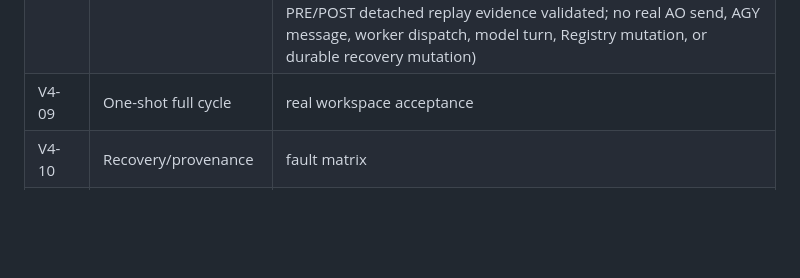
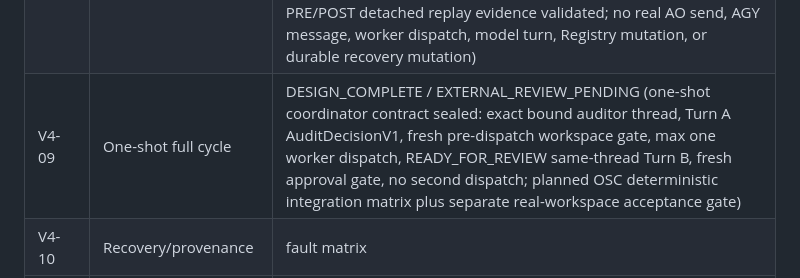
Before and after one commit to trungqwe/ChatGPT-Orchestrator, a Markdown page: docs/refactor-v4-native-codex-relay/15-IMPLEMENTATION-PLAN.md, the part around the change. GitHub-like rendering; blank space fills up the shorter version.

Commit message:
docs(v4): define one-shot full-cycle acceptance

```diff
--- a/docs/refactor-v4-native-codex-relay/15-IMPLEMENTATION-PLAN.md
+++ b/docs/refactor-v4-native-codex-relay/15-IMPLEMENTATION-PLAN.md
@@ -14,7 +14,7 @@
 | V4-06 | Model resolver & usage observability | COMPLETE (WO-V4-06A complete: pure resolver, pagination hardening, first-turn pinning; WO-V4-06B complete: pure token usage observer, exact turn correlation, early race resolution, snapshot preservation, bounded storage; 23 TUO + 104 CAS + 21 MPR + 133 ATL + 122 AD + 82 ARS tests pass; 15 deterministic suites pass; no budget enforcement by design, reserved for V4-12) |
 | V4-07 | Audit/recover CLI | APPROVED / CLOSED (4 explicit recovery commands; strict CLI/output authority; WAL-safe read-only inspect preserves durable recovery authority while permitting SQLite WAL/SHM read coordination; ARC-001..067 67/67, ARS-001..088 88/88, CAS-001..105 105/105, ATL-001..133 133/133 and 16 deterministic suites pass; canonical repository cleanup completed; no real model turn, Registry mutation, or durable recovery mutation during closure) |
 | V4-08 | Generic worker boundary | APPROVED / CLOSED (WorkerPortV1 registry facade exposes dispatch+wait only; exact project.worker.engine resolution with zero fallback; closure-private registration snapshot; broker-compatible definitive dispatch failure and wait exception semantics; runtime Antigravity composition preserves workerPort DI precedence; WREG-001..028 28/28, WA-001..055 55/55, BC-001..052 52/52, RG-001..055 55/55 and full 17 deterministic suites pass; implementation source commit 31e9f9db3718556aa8f6561f78c37b0c9af093ea / tree 8a1b9bdfad6b59f7d499f47a40c953b3f5a84aa9 externally reviewed; PRE/POST detached replay evidence validated; no real AO send, AGY message, worker dispatch, model turn, Registry mutation, or durable recovery mutation) |
-| V4-09 | One-shot full cycle | real workspace acceptance |
+| V4-09 | One-shot full cycle | DESIGN_COMPLETE / EXTERNAL_REVIEW_PENDING (one-shot coordinator contract sealed: exact bound auditor thread, Turn A AuditDecisionV1, fresh pre-dispatch workspace gate, max one worker dispatch, READY_FOR_REVIEW same-thread Turn B, fresh approval gate, no second dispatch; planned OSC deterministic integration matrix plus separate real-workspace acceptance gate) |
 | V4-10 | Recovery/provenance | fault matrix |
 | V4-11 | Shadow mode | divergence gate |
 | V4-12 | Bounded loop | budget/stop gates |
```
Also changed, not shown: docs/refactor-v4-native-codex-relay/WO-V4-09A-ONE-SHOT-FULL-CYCLE-DESIGN.md (added, +561 -0 lines).
